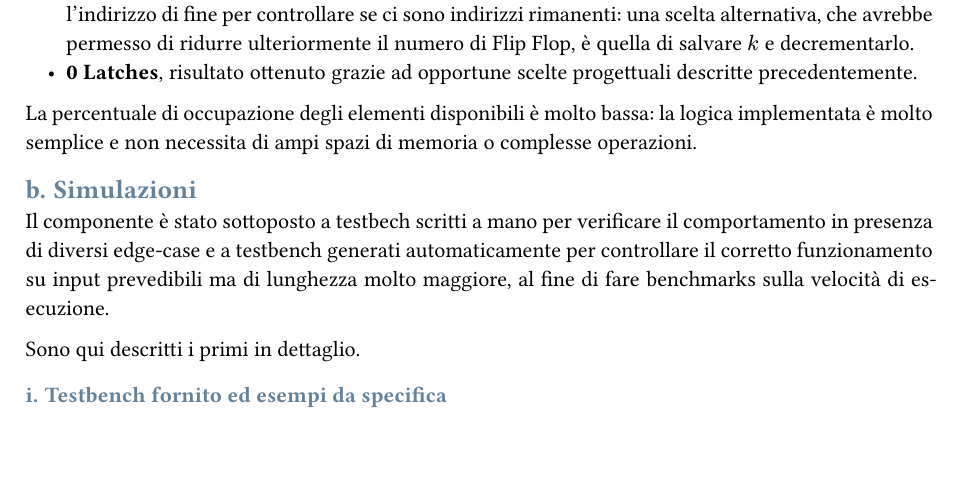
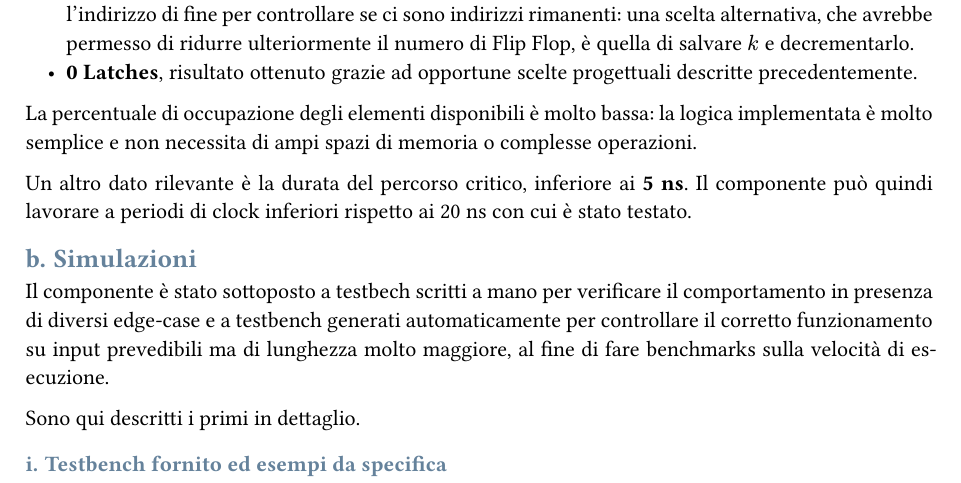
Before and after one commit to angpre/prova-finale-reti-logiche, a Typst document (report/relazione.typ): part of page 7 of 9, cut so that both start at the same text, the shorter picture padded with empty space. The pictures show the PDF file report/relazione.pdf that the author committed with the source.

Commit message:
Considerazioni sul delay

```diff
--- a/report/relazione.typ
+++ b/report/relazione.typ
@@ -371,6 +371,8 @@ Notiamo che il componente usa:
 
 La percentuale di occupazione degli elementi disponibili è molto bassa: la logica implementata è molto semplice e non necessita di ampi spazi di memoria o complesse operazioni.
 
+Un altro dato rilevante è la durata del percorso critico, inferiore ai *5 ns*. Il componente può quindi lavorare a periodi di clock inferiori rispetto ai 20 ns con cui è stato testato.
+
 == Simulazioni
 
 // b. Simulazioni: L'obiettivo non é solo riportare i risultati ottenuti attraverso la simulazione test bench forniti dai docenti, ma anche una analisi personale e una identificazione dei casi particolari; il fine è mostrare in modo convincente e più completo possibile, che il problema é stato esaminato a fondo e che, quanto sviluppato, soddisfa completamente i requisiti.
```
Also changed, not shown: report/relazione.pdf.
